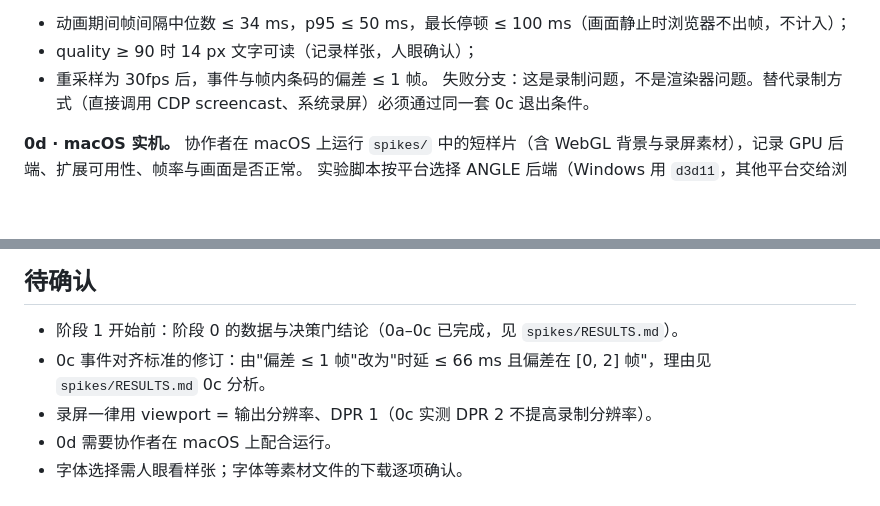
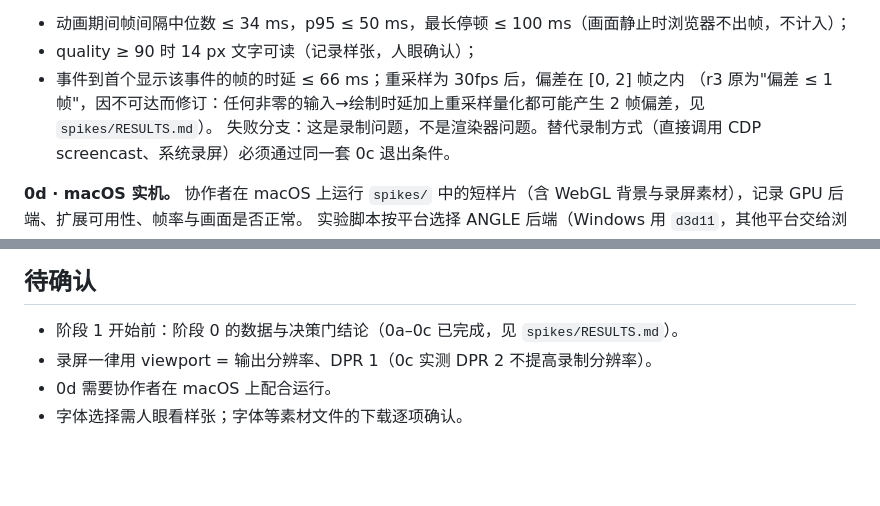
Before and after one commit to Leew4y/infotheory-promo, a Markdown page: docs/plan/reusable-engine.md, 2 parts joined by grey strips. Drawn GitHub-style; blank space fills up the shorter version.

```diff
--- a/docs/plan/reusable-engine.md
+++ b/docs/plan/reusable-engine.md
@@ -97,7 +97,8 @@ GPU 路径只用于生产，差异上限按来源 2 记录。
 退出条件：
 - 动画期间帧间隔中位数 ≤ 34 ms，p95 ≤ 50 ms，最长停顿 ≤ 100 ms（画面静止时浏览器不出帧，不计入）；
 - quality ≥ 90 时 14 px 文字可读（记录样张，人眼确认）；
-- 重采样为 30fps 后，事件与帧内条码的偏差 ≤ 1 帧。
+- 事件到首个显示该事件的帧的时延 ≤ 66 ms；重采样为 30fps 后，偏差在 [0, 2] 帧之内
+  （r3 原为"偏差 ≤ 1 帧"，因不可达而修订：任何非零的输入→绘制时延加上重采样量化都可能产生 2 帧偏差，见 `spikes/RESULTS.md`）。
 失败分支：这是录制问题，不是渲染器问题。替代录制方式（直接调用 CDP screencast、系统录屏）必须通过同一套 0c 退出条件。
 
 **0d · macOS 实机。**
@@ -229,7 +230,6 @@ agent 只用这些命令就能完成"改计划 → 生成或修改场景 → 看
 ## 待确认
 
 - 阶段 1 开始前：阶段 0 的数据与决策门结论（0a–0c 已完成，见 `spikes/RESULTS.md`）。
-- 0c 事件对齐标准的修订：由"偏差 ≤ 1 帧"改为"时延 ≤ 66 ms 且偏差在 [0, 2] 帧"，理由见 `spikes/RESULTS.md` 0c 分析。
 - 录屏一律用 viewport = 输出分辨率、DPR 1（0c 实测 DPR 2 不提高录制分辨率）。
 - 0d 需要协作者在 macOS 上配合运行。
 - 字体选择需人眼看样张；字体等素材文件的下载逐项确认。
```
Also changed, not shown: spikes/RESULTS.md (+6 -6 lines).
